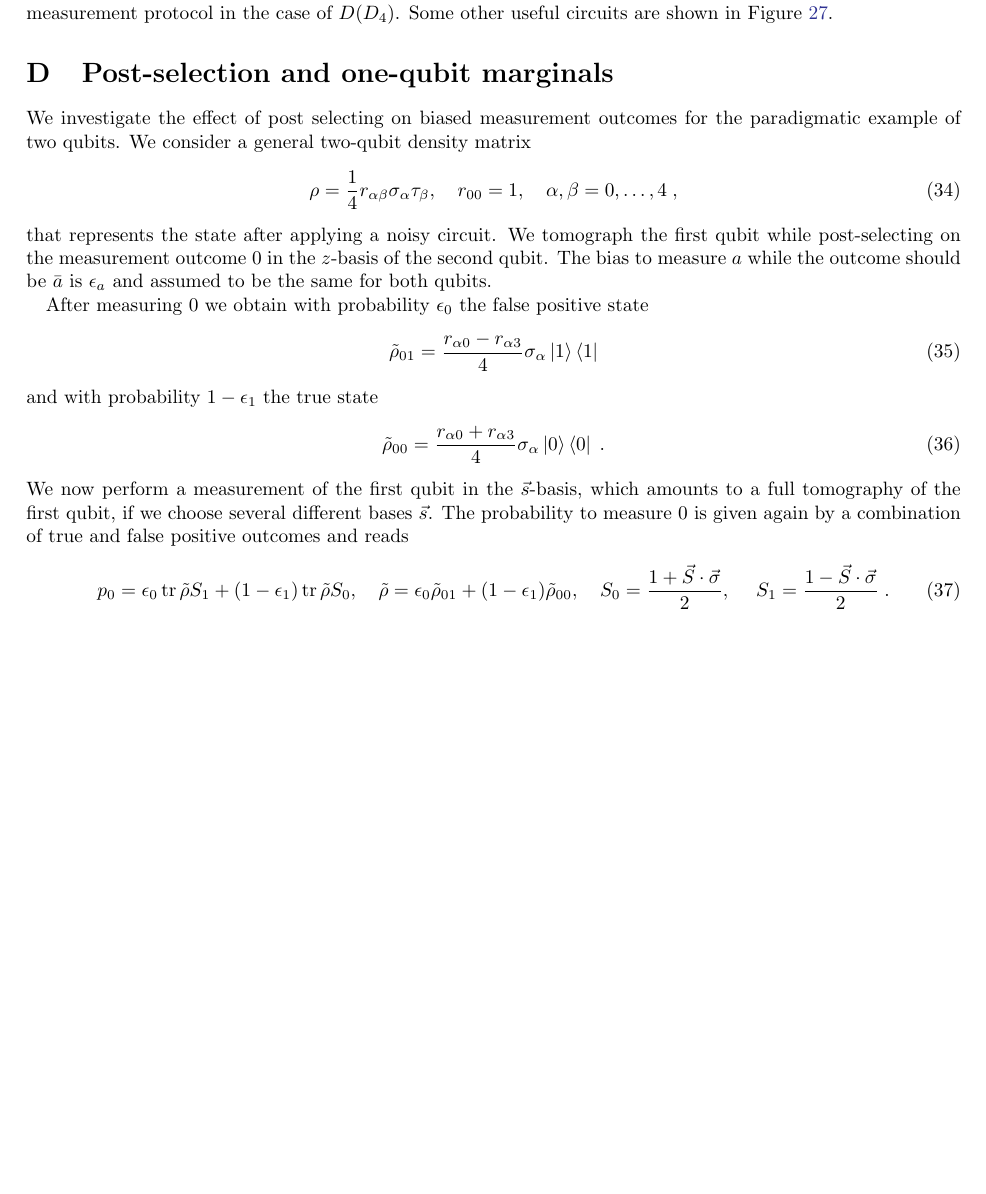
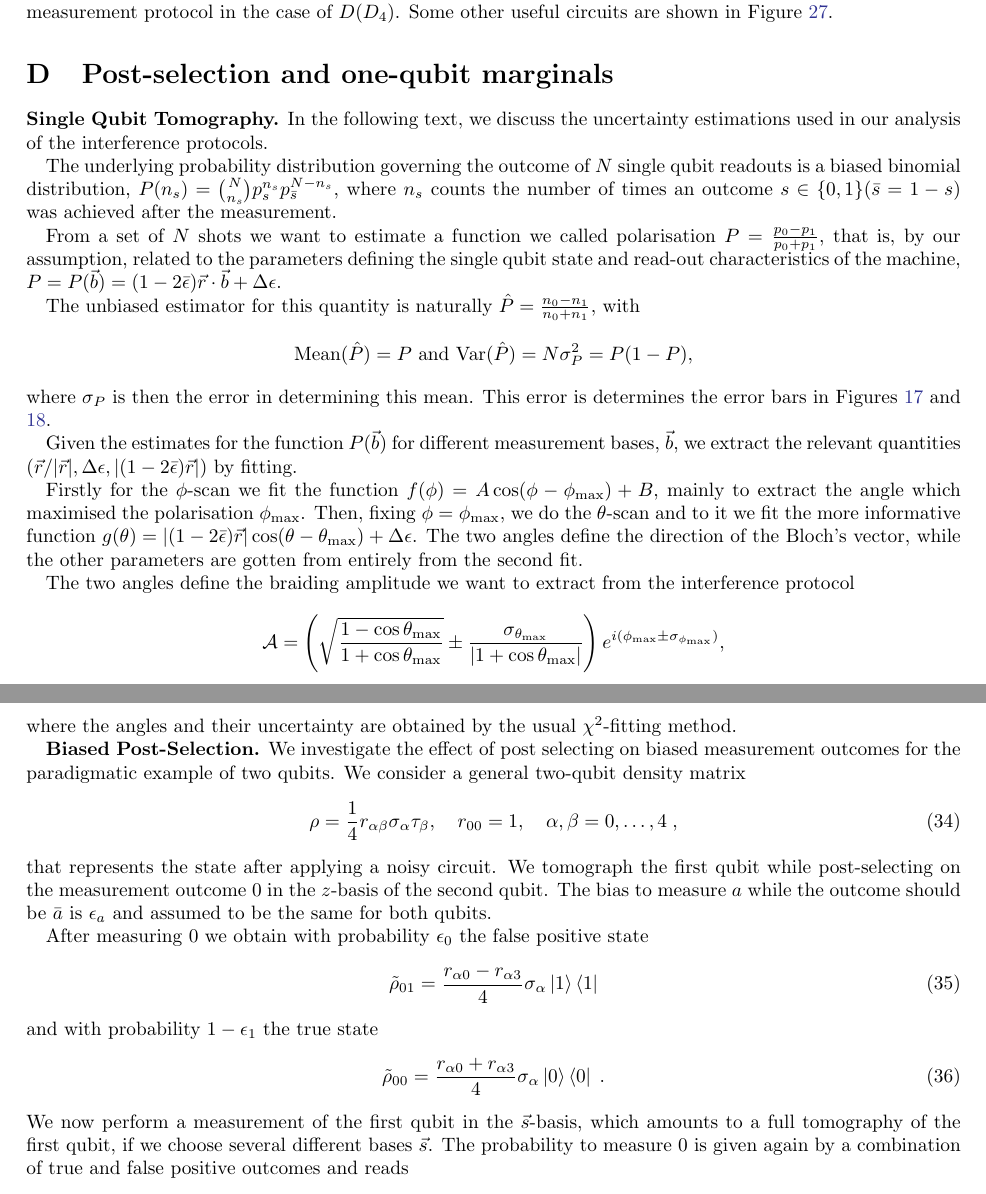
Before and after one commit to DaanTimmers/kitaevsim, a LaTeX paper (writeup/main.tex): part of page 35 of 40 before the commit and two parts of pages 35 and 38 of 40 after it, the two joined at a grey line, cut so that both start at the same text, the shorter picture padded with empty space. Compiled offline with pdfLaTeX.

Commit message:
data analysis app

```diff
--- a/writeup/main.tex
+++ b/writeup/main.tex
@@ -1969,8 +1969,25 @@ In the Appendix~\ref{app:ribs} we see that we need four variants of the map, app
 
 
 
-\section{Post-selection and one-qubit marginals}\label{app:marg}
-We investigate the effect of post selecting on biased measurement outcomes for the paradigmatic example of two qubits. We consider a general two-qubit density matrix
+\section{Post-selection and one-qubit marginals}\label{app:DATA_Anl}
+
+\textbf{Single Qubit Tomography.} In the following text, we discuss the uncertainty estimations used in our analysis of the interference protocols.
+
+The underlying probability distribution governing the outcome of $N$ single qubit readouts is a biased binomial distribution, $P(n_s) = {N \choose n_s} p_s^{n_s} p_{\bar{s}}^{N-n_s}$, where $n_s$ counts the number of times an outcome $s \in \{0,1\}$($\bar{s} = 1-s$) was achieved after the measurement.
+
+From a set of $N$ shots we want to estimate a function we called polarisation $P = \frac{p_0 - p_1}{p_0 + p_1}$, that is, by our assumption, related to the parameters defining the single qubit state and read-out characteristics of the machine, $P = P(\vec{b}) = (1-2\bar\epsilon)\vec{r}\cdot\vec{b} + \Delta\epsilon$.
+
+The unbiased estimator for this quantity is naturally $\hat P = \frac{n_0 - n_1}{n_0 + n_1}$, with $$\text{Mean}(\hat P) =P\text{ and }\text{Var}(\hat{P}) = N\sigma_{P}^2 = P(1-P),$$ where $\sigma_{P}$ is then the error in determining this mean. This error is determines the error bars in Figures~\ref{fig:S_res} and ~\ref{fig:t_mat_results}.
+
+Given the estimates for the function $P(\vec{b})$ for different measurement bases, $\vec{b}$, we extract the relevant quantities $(\vec{r}/|\vec{r}|, \Delta\epsilon, |(1-2\bar\epsilon)\vec{r}|)$ by fitting.
+
+Firstly for the $\phi$-scan we fit the function $f(\phi) = A\cos(\phi - \phi_{\text{max}})+B$, mainly to extract the angle which maximised the polarisation $\phi_{\text{max}}$. Then, fixing $\phi = \phi_{\text{max}}$, we do the $\theta$-scan and to it we fit the more informative function $g(\theta) = |(1-2\bar\epsilon)\vec{r}|\cos(\theta - \theta_{\text{max}}) + \Delta\epsilon$. The two angles define the direction of the Bloch's vector, while the other parameters are gotten from entirely from the second fit.
+
+The two angles define the braiding amplitude we want to extract from the interference protocol $$\mathcal{A} = \left(\sqrt{\frac{1-\cos{\theta_\text{max}}}{1+\cos{\theta_\text{max}}}}\pm \frac{\sigma_{\theta_\text{max}}}{|1 +\cos{\theta_\text{max}|}}\right)e^{i(\phi_\text{max}\pm \sigma_{\phi_\text{max}})},$$
+where the angles and their uncertainty are obtained by the usual $\chi^2$-fitting method.
+
+
+\textbf{Biased Post-Selection.} We investigate the effect of post selecting on biased measurement outcomes for the paradigmatic example of two qubits. We consider a general two-qubit density matrix
 \begin{equation}
 	\rho=\frac{1}{4} r_{\alpha \beta} \sigma_\alpha \tau_\beta,\quad r_{00}=1,\quad \alpha,\beta=0,\ldots,4\;,
 \end{equation} that represents the state after applying a noisy circuit. We tomograph the first qubit while post-selecting on the measurement outcome $0$ in the $z$-basis of the second qubit. The bias to measure $a$ while the outcome should be $\bar a$ is $\epsilon_a$ and assumed to be the same for both qubits.
```
Also changed, not shown: writeup/main.tex (4 more changed lines).
